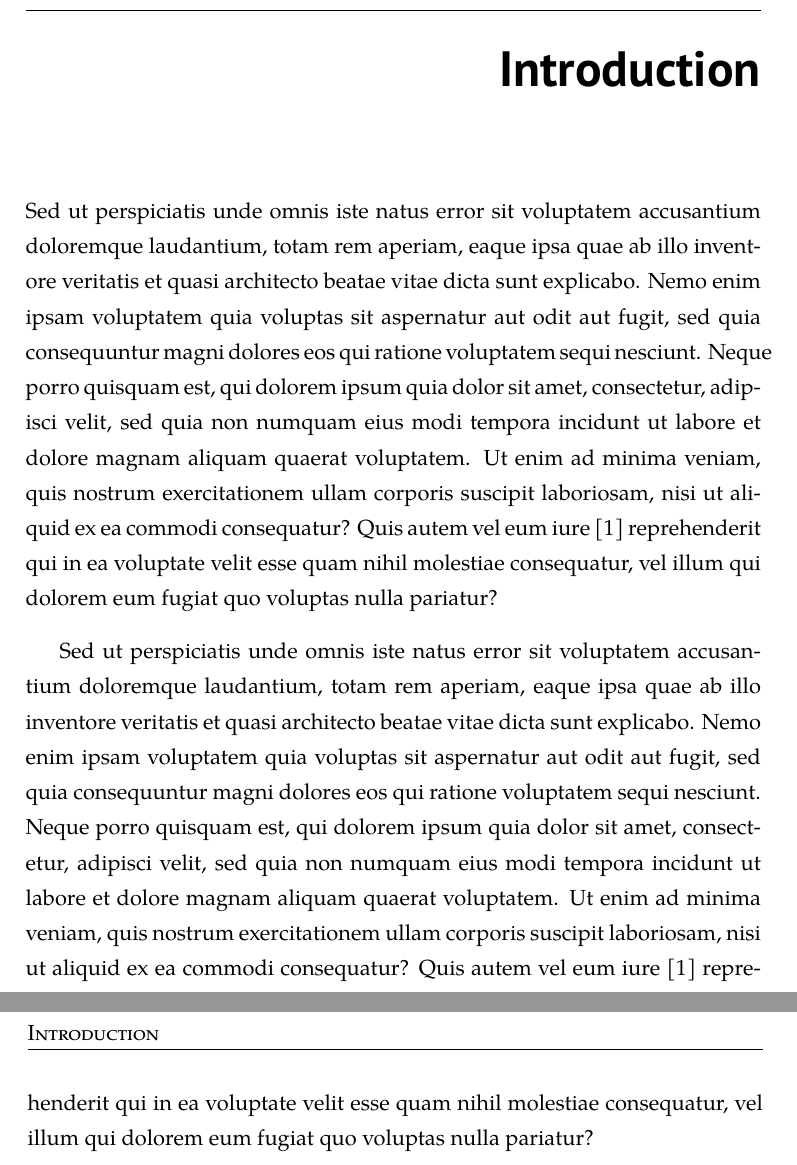
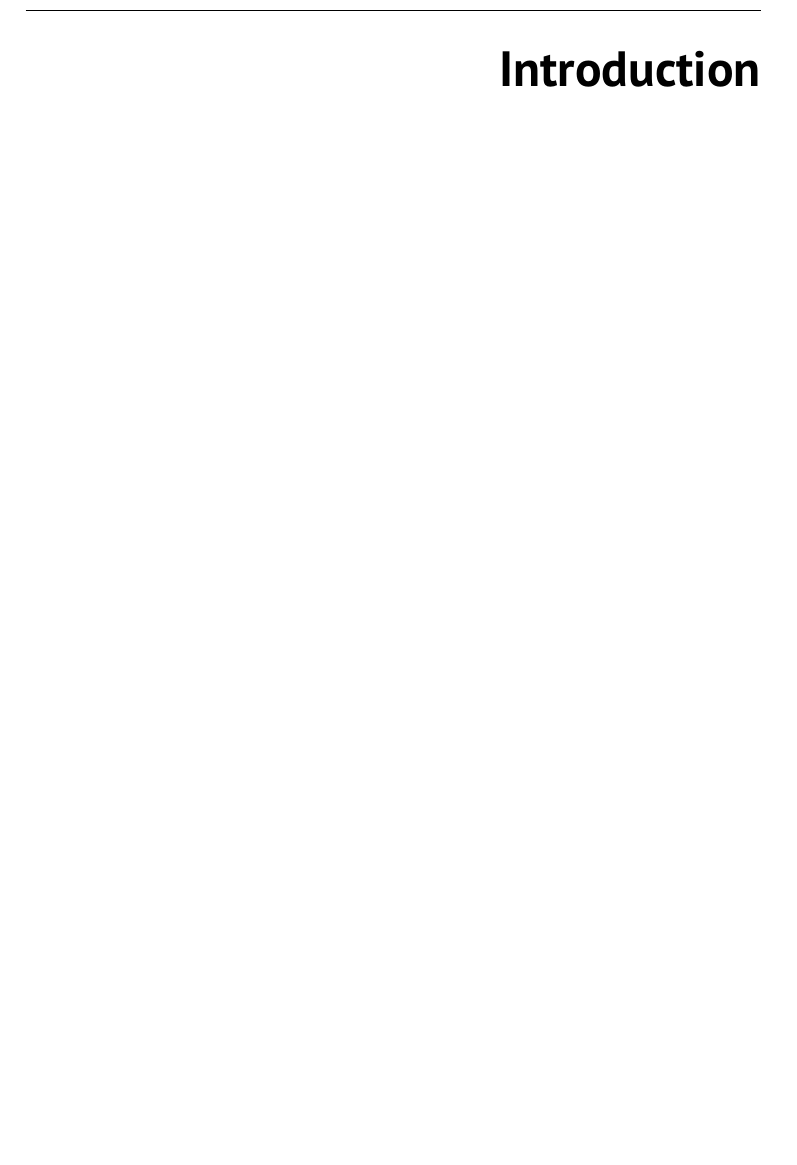
Before and after one commit to adamhavel/thesis, a LaTeX thesis (thesis.tex): two parts of pages 15 and 16 of 27 before the commit and part of page 15 of 27 after it, the two joined at a grey line, cut so that both start at the same text, the shorter picture padded with empty space. Compiled offline with pdfLaTeX.

Commit message:
strip lorem ipsum

```diff
--- a/thesis.tex
+++ b/thesis.tex
@@ -45,10 +45,6 @@
 
 \setsecnumdepth{part}
 \chapter{Introduction}
-
-Sed ut perspiciatis unde omnis iste natus error sit voluptatem accusantium doloremque laudantium, totam rem aperiam, eaque ipsa quae ab illo inventore veritatis et quasi architecto beatae vitae dicta sunt explicabo. Nemo enim ipsam voluptatem quia voluptas sit aspernatur aut odit aut fugit, sed quia consequuntur magni dolores eos qui ratione voluptatem sequi nesciunt. Neque porro quisquam est, qui dolorem ipsum quia dolor sit amet, consectetur, adipisci velit, sed quia non numquam eius modi tempora incidunt ut labore et dolore magnam aliquam quaerat voluptatem. Ut enim ad minima veniam, quis nostrum exercitationem ullam corporis suscipit laboriosam, nisi ut aliquid ex ea commodi consequatur? Quis autem vel eum iure \cite{rybicka} reprehenderit qui in ea voluptate velit esse quam nihil molestiae consequatur, vel illum qui dolorem eum fugiat quo voluptas nulla pariatur?
-
-Sed ut perspiciatis unde omnis iste natus error sit voluptatem accusantium doloremque laudantium, totam rem aperiam, eaque ipsa quae ab illo inventore veritatis et quasi architecto beatae vitae dicta sunt explicabo. Nemo enim ipsam voluptatem quia voluptas sit aspernatur aut odit aut fugit, sed quia consequuntur magni dolores eos qui ratione voluptatem sequi nesciunt. Neque porro quisquam est, qui dolorem ipsum quia dolor sit amet, consectetur, adipisci velit, sed quia non numquam eius modi tempora incidunt ut labore et dolore magnam aliquam quaerat voluptatem. Ut enim ad minima veniam, quis nostrum exercitationem ullam corporis suscipit laboriosam, nisi ut aliquid ex ea commodi consequatur? Quis autem vel eum iure \cite{rybicka} reprehenderit qui in ea voluptate velit esse quam nihil molestiae consequatur, vel illum qui dolorem eum fugiat quo voluptas nulla pariatur?
 
 \setsecnumdepth{all}
 
```
Also changed, not shown: thesis.pdf.
